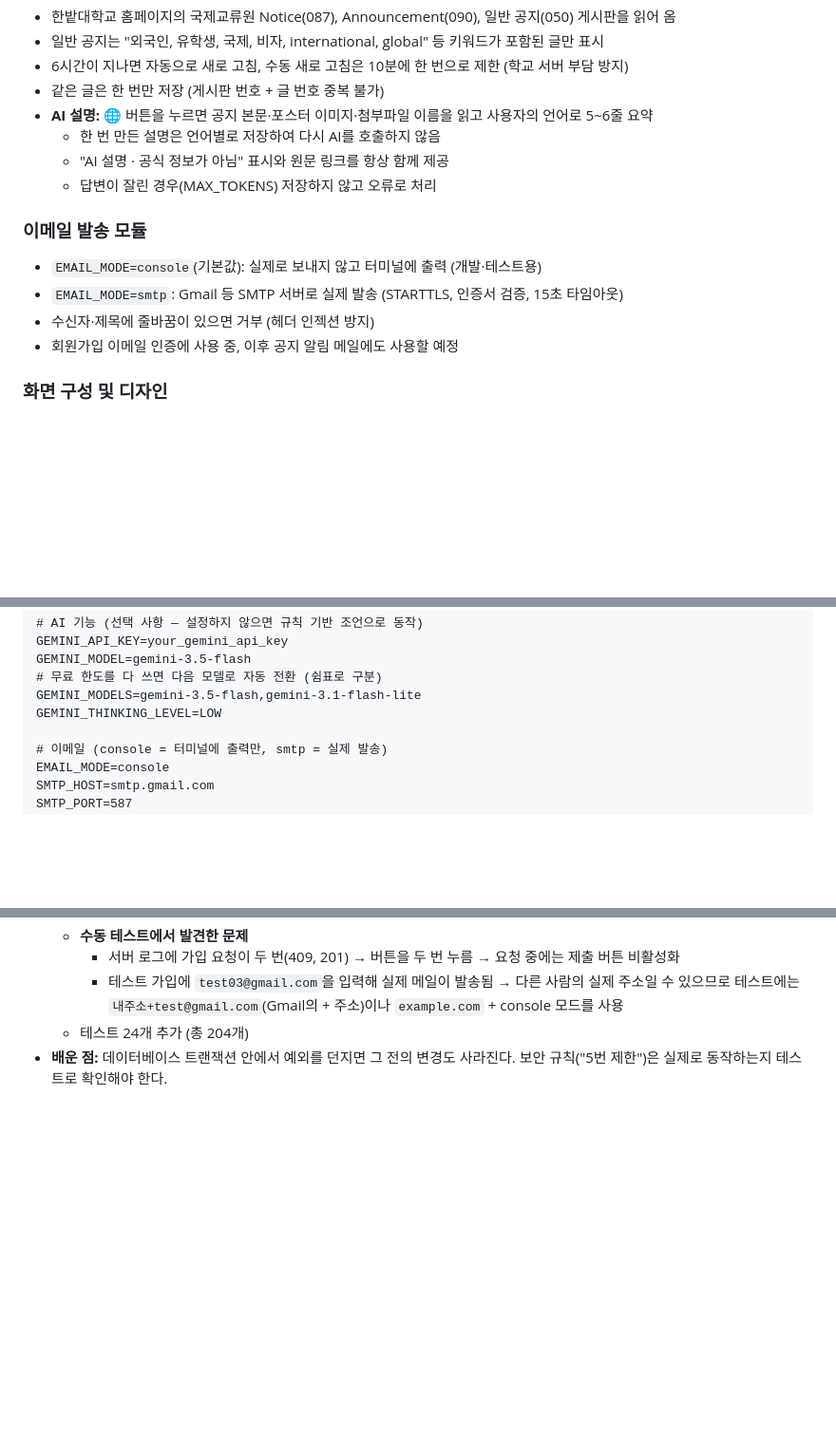
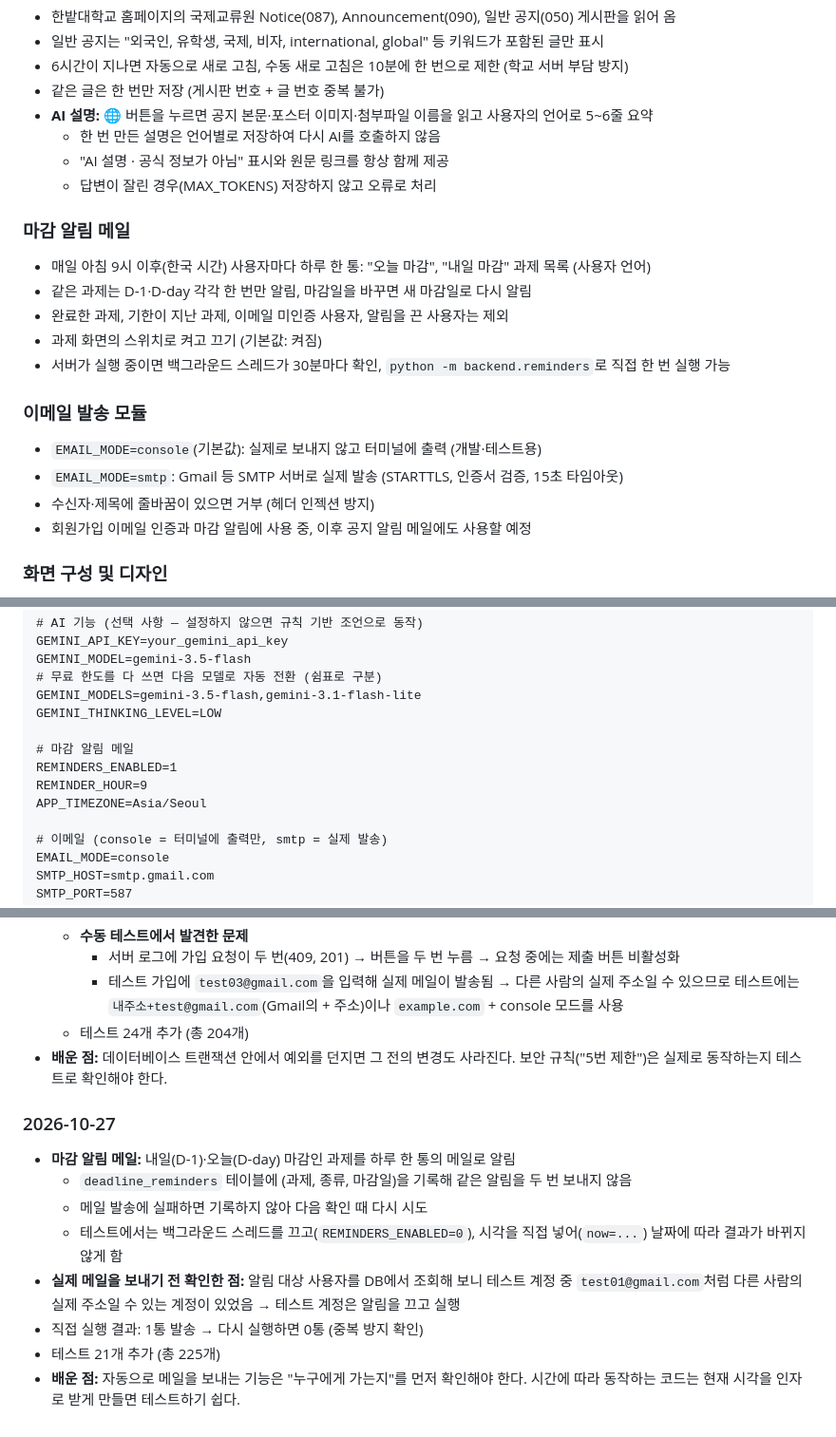
Before and after one commit to moburx/AI-Campus-Assistant, a Markdown page: README.md, 3 parts joined by grey strips. Shown at 95% size. Drawn GitHub-style; blank space fills up the shorter version.

Commit message:
Dev log: deadline reminder emails

```diff
--- a/README.md
+++ b/README.md
@@ -62,11 +62,18 @@ AI Campus Assistant는 대학생이 과제와 마감일을 효율적으로 관
   - "AI 설명 · 공식 정보가 아님" 표시와 원문 링크를 항상 함께 제공
   - 답변이 잘린 경우(MAX_TOKENS) 저장하지 않고 오류로 처리
 
+### 마감 알림 메일
+- 매일 아침 9시 이후(한국 시간) 사용자마다 하루 한 통: "오늘 마감", "내일 마감" 과제 목록 (사용자 언어)
+- 같은 과제는 D-1·D-day 각각 한 번만 알림, 마감일을 바꾸면 새 마감일로 다시 알림
+- 완료한 과제, 기한이 지난 과제, 이메일 미인증 사용자, 알림을 끈 사용자는 제외
+- 과제 화면의 스위치로 켜고 끄기 (기본값: 켜짐)
+- 서버가 실행 중이면 백그라운드 스레드가 30분마다 확인, `python -m backend.reminders`로 직접 한 번 실행 가능
+
 ### 이메일 발송 모듈
 - `EMAIL_MODE=console`(기본값): 실제로 보내지 않고 터미널에 출력 (개발·테스트용)
 - `EMAIL_MODE=smtp`: Gmail 등 SMTP 서버로 실제 발송 (STARTTLS, 인증서 검증, 15초 타임아웃)
 - 수신자·제목에 줄바꿈이 있으면 거부 (헤더 인젝션 방지)
-- 회원가입 이메일 인증에 사용 중, 이후 공지 알림 메일에도 사용할 예정
+- 회원가입 이메일 인증과 마감 알림에 사용 중, 이후 공지 알림 메일에도 사용할 예정
 
 ### 화면 구성 및 디자인
 - 로그인 화면: 그라디언트 배경과 카드형 로그인·회원가입
@@ -194,6 +203,11 @@ GEMINI_MODEL=gemini-3.5-flash
 # 무료 한도를 다 쓰면 다음 모델로 자동 전환 (쉼표로 구분)
 GEMINI_MODELS=gemini-3.5-flash,gemini-3.1-flash-lite
 GEMINI_THINKING_LEVEL=LOW
+
+# 마감 알림 메일
+REMINDERS_ENABLED=1
+REMINDER_HOUR=9
+APP_TIMEZONE=Asia/Seoul
 
 # 이메일 (console = 터미널에 출력만, smtp = 실제 발송)
 EMAIL_MODE=console
@@ -582,3 +599,13 @@ AI 기능을 사용할 때 사용자의 메시지와 과제 **제목, 과목명,
     - 테스트 가입에 `test03@gmail.com`을 입력해 실제 메일이 발송됨 → 다른 사람의 실제 주소일 수 있으므로 테스트에는 `내주소+test@gmail.com`(Gmail의 + 주소)이나 `example.com` + console 모드를 사용
   - 테스트 24개 추가 (총 204개)
 - **배운 점:** 데이터베이스 트랜잭션 안에서 예외를 던지면 그 전의 변경도 사라진다. 보안 규칙("5번 제한")은 실제로 동작하는지 테스트로 확인해야 한다.
+
+### 2026-10-27
+- **마감 알림 메일:** 내일(D-1)·오늘(D-day) 마감인 과제를 하루 한 통의 메일로 알림
+  - `deadline_reminders` 테이블에 (과제, 종류, 마감일)을 기록해 같은 알림을 두 번 보내지 않음
+  - 메일 발송에 실패하면 기록하지 않아 다음 확인 때 다시 시도
+  - 테스트에서는 백그라운드 스레드를 끄고(`REMINDERS_ENABLED=0`), 시각을 직접 넣어(`now=...`) 날짜에 따라 결과가 바뀌지 않게 함
+- **실제 메일을 보내기 전 확인한 점:** 알림 대상 사용자를 DB에서 조회해 보니 테스트 계정 중 `test01@gmail.com`처럼 다른 사람의 실제 주소일 수 있는 계정이 있었음 → 테스트 계정은 알림을 끄고 실행
+- 직접 실행 결과: 1통 발송 → 다시 실행하면 0통 (중복 방지 확인)
+- 테스트 21개 추가 (총 225개)
+- **배운 점:** 자동으로 메일을 보내는 기능은 "누구에게 가는지"를 먼저 확인해야 한다. 시간에 따라 동작하는 코드는 현재 시각을 인자로 받게 만들면 테스트하기 쉽다.
```
Also changed, not shown: other parts of README.md (+9 -4 lines).
